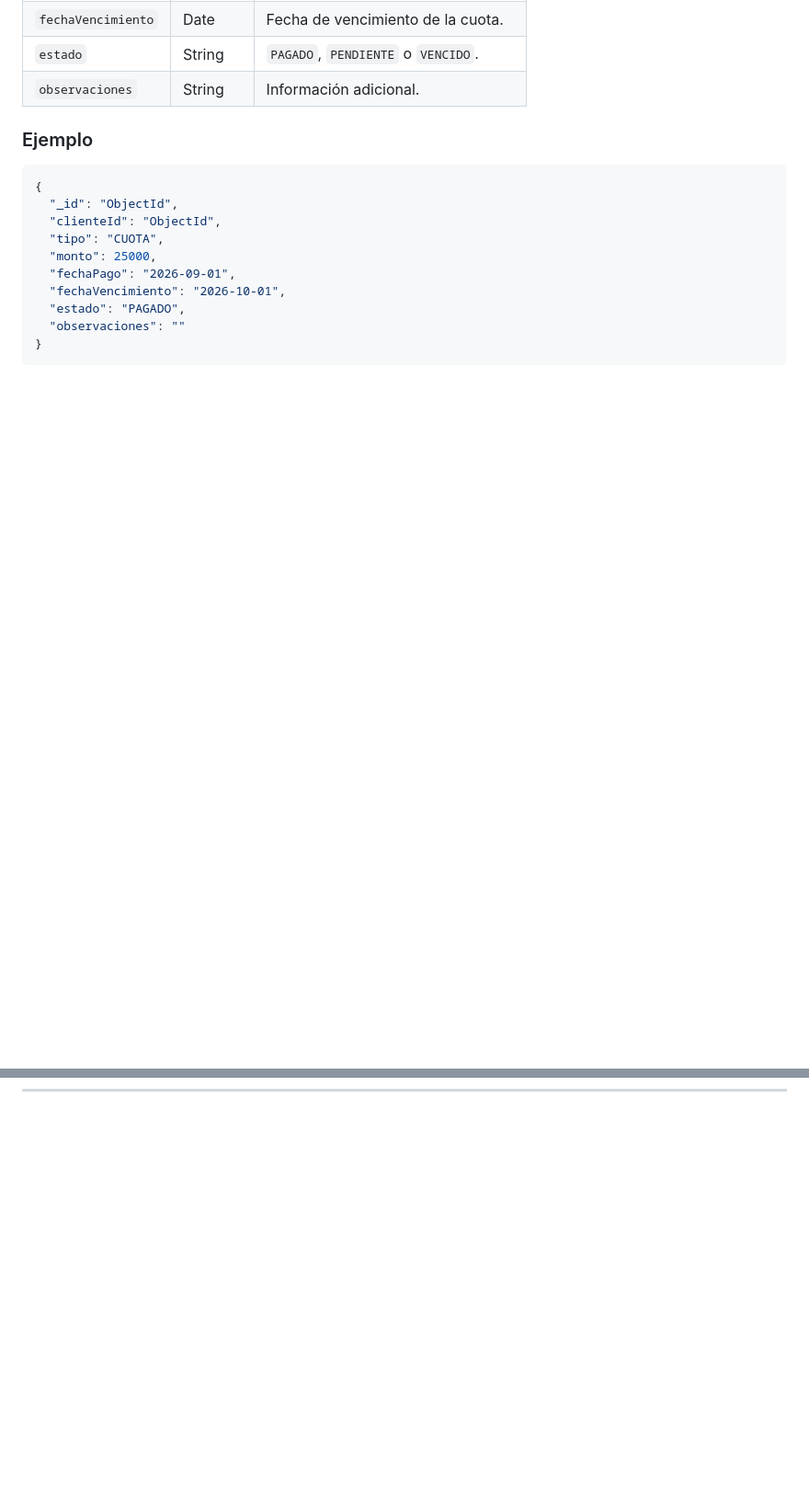
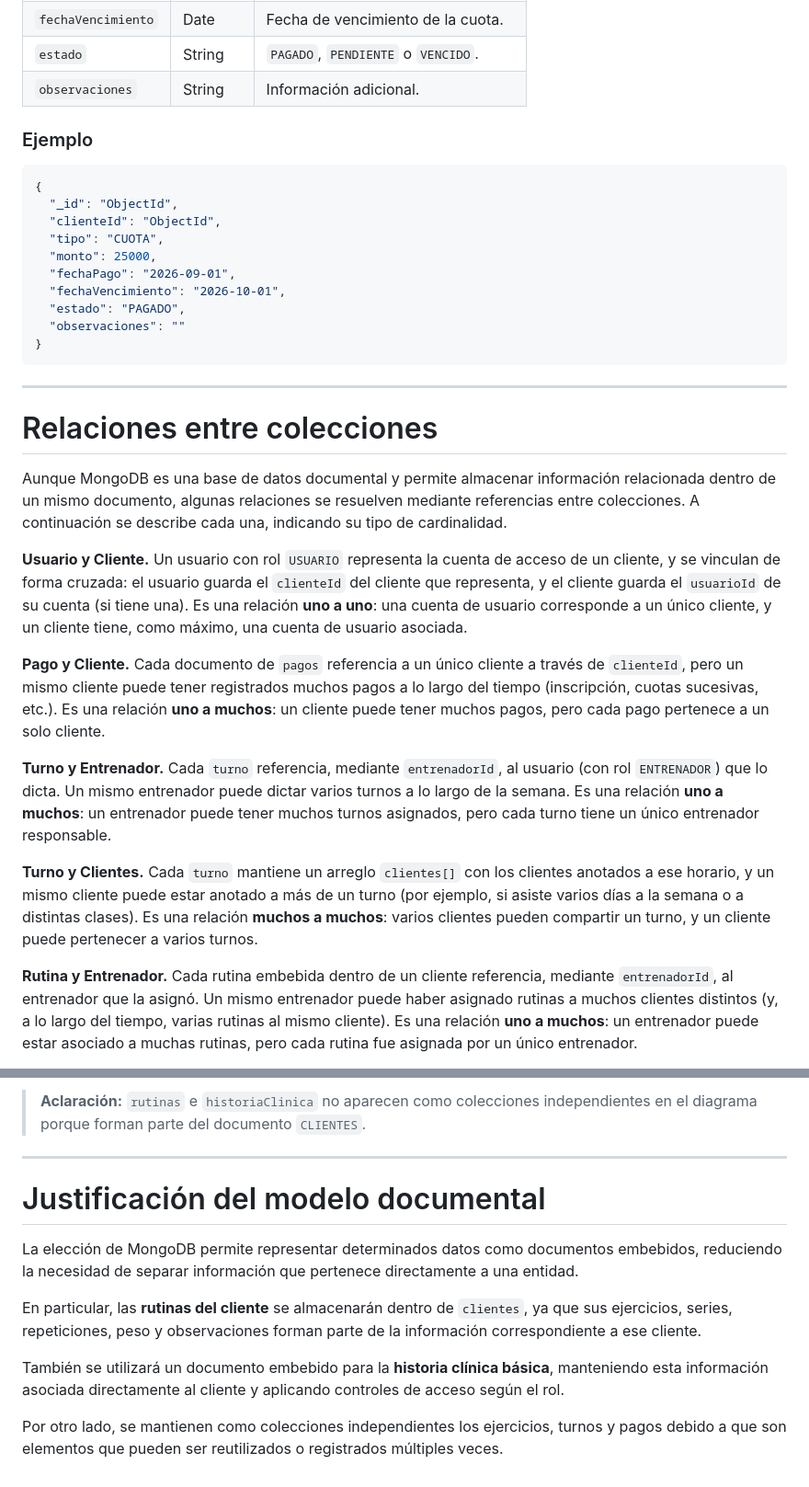
Before and after one commit to maurozavatti/TPI_Grupo_101_GymManager, a Markdown page: ESQUEMA_NOSQL.md, 2 parts joined by grey strips. Shown at 92% size. Drawn GitHub-style; blank space fills up the shorter version.

Commit message:
Relaciones entre las colecciones mas el diagrama de relaciones final

````diff
--- a/ESQUEMA_NOSQL.md
+++ b/ESQUEMA_NOSQL.md
@@ -405,3 +405,18 @@ pagos
 ```
 
 ---
+
+# Relaciones entre colecciones
+
+Aunque MongoDB es una base de datos documental y permite almacenar información relacionada dentro de un mismo documento, algunas relaciones se resuelven mediante referencias entre colecciones. A continuación se describe cada una, indicando su tipo de cardinalidad.
+
+**Usuario y Cliente.** Un usuario con rol `USUARIO` representa la cuenta de acceso de un cliente, y se vinculan de forma cruzada: el usuario guarda el `clienteId` del cliente que representa, y el cliente guarda el `usuarioId` de su cuenta (si tiene una). Es una relación **uno a uno**: una cuenta de usuario corresponde a un único cliente, y un cliente tiene, como máximo, una cuenta de usuario asociada.
+
+**Pago y Cliente.** Cada documento de `pagos` referencia a un único cliente a través de `clienteId`, pero un mismo cliente puede tener registrados muchos pagos a lo largo del tiempo (inscripción, cuotas sucesivas, etc.). Es una relación **uno a muchos**: un cliente puede tener muchos pagos, pero cada pago pertenece a un solo cliente.
+
+**Turno y Entrenador.** Cada `turno` referencia, mediante `entrenadorId`, al usuario (con rol `ENTRENADOR`) que lo dicta. Un mismo entrenador puede dictar varios turnos a lo largo de la semana. Es una relación **uno a muchos**: un entrenador puede tener muchos turnos asignados, pero cada turno tiene un único entrenador responsable.
+
+**Turno y Clientes.** Cada `turno` mantiene un arreglo `clientes[]` con los clientes anotados a ese horario, y un mismo cliente puede estar anotado a más de un turno (por ejemplo, si asiste varios días a la semana o a distintas clases). Es una relación **muchos a muchos**: varios clientes pueden compartir un turno, y un cliente puede pertenecer a varios turnos.
+
+**Rutina y Entrenador.** Cada rutina embebida dentro de un cliente referencia, mediante `entrenadorId`, al entrenador que la asignó. Un mismo entrenador puede haber asignado rutinas a muchos clientes distintos (y, a lo largo del tiempo, varias rutinas al mismo cliente). Es una relación **uno a muchos**: un entrenador puede estar asociado a muchas rutinas, pero cada rutina fue asignada por un único entrenador.
+
@@ -407,0 +503,13 @@ pagos
+> **Aclaración:** `rutinas` e `historiaClinica` no aparecen como colecciones independientes en el diagrama porque forman parte del documento `CLIENTES`.
+
+---
+
+# Justificación del modelo documental
+
+La elección de MongoDB permite representar determinados datos como documentos embebidos, reduciendo la necesidad de separar información que pertenece directamente a una entidad.
+
+En particular, las **rutinas del cliente** se almacenarán dentro de `clientes`, ya que sus ejercicios, series, repeticiones, peso y observaciones forman parte de la información correspondiente a ese cliente.
+
+También se utilizará un documento embebido para la **historia clínica básica**, manteniendo esta información asociada directamente al cliente y aplicando controles de acceso según el rol.
+
+Por otro lado, se mantienen como colecciones independientes los ejercicios, turnos y pagos debido a que son elementos que pueden ser reutilizados o registrados múltiples veces.
````
Also changed, not shown: other parts of ESQUEMA_NOSQL.md (+80 -0 lines).
